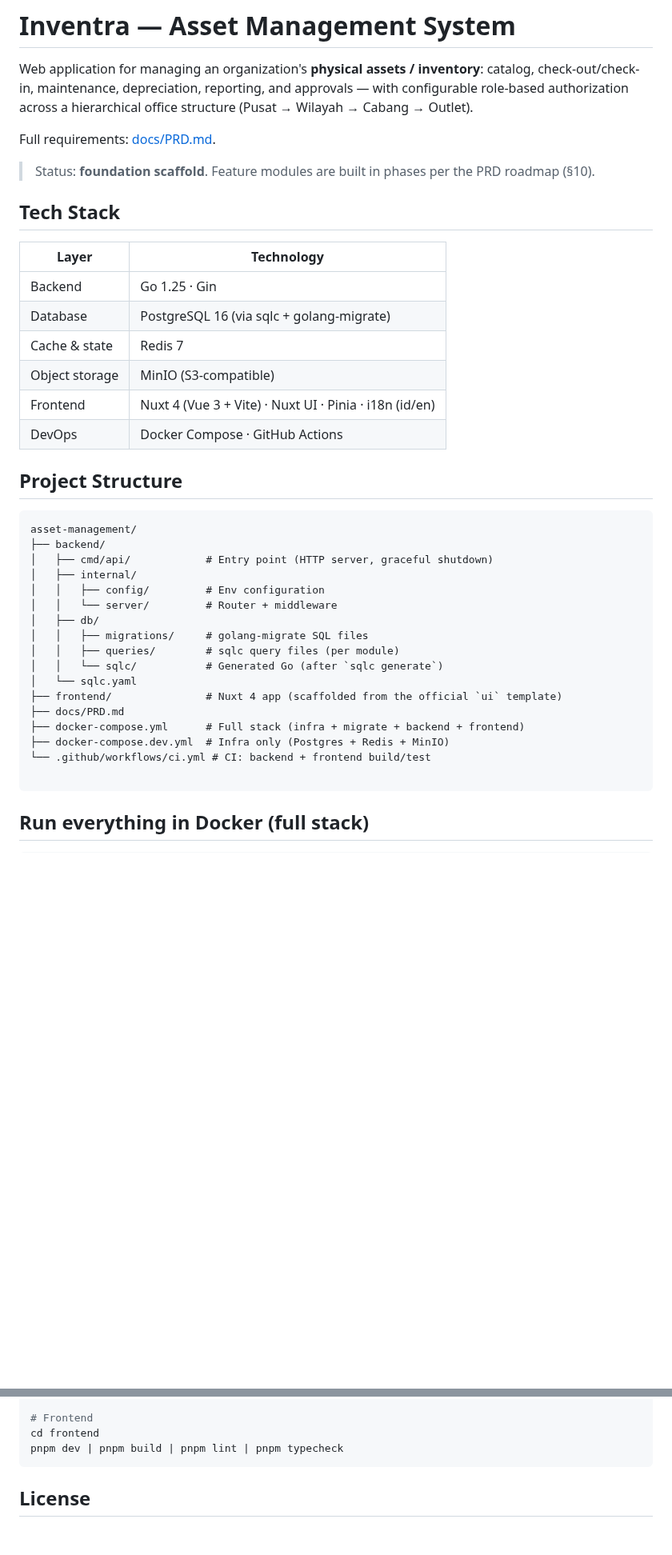
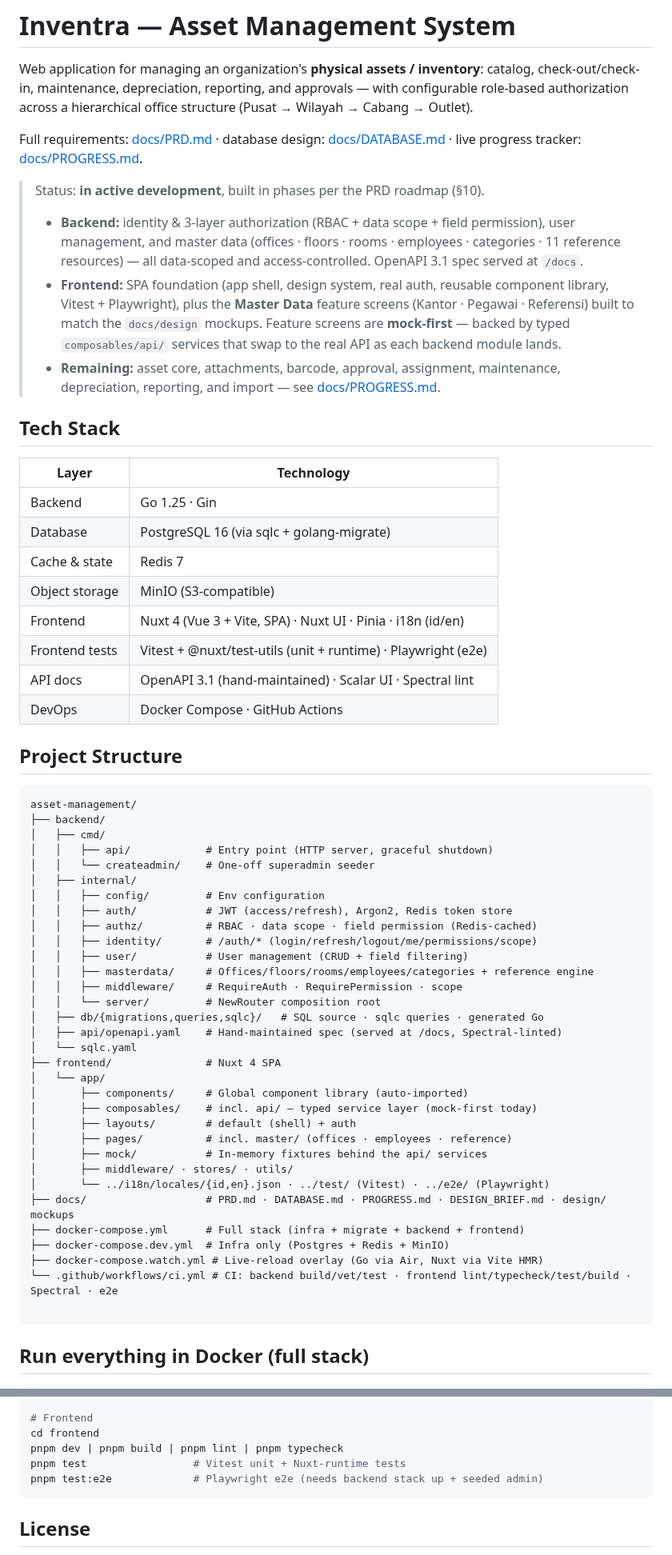
Before and after one commit to ragbuaj/inventra, a Markdown page: README.md, 2 parts joined by grey strips. Shown at 80% size. Drawn GitHub-style; blank space fills up the shorter version.

Commit message:
docs: update README — current status, structure, frontend tests

````diff
--- a/README.md
+++ b/README.md
@@ -5,9 +5,20 @@ check-out/check-in, maintenance, depreciation, reporting, and approvals — with
 configurable role-based authorization across a hierarchical office structure
 (Pusat → Wilayah → Cabang → Outlet).
 
-Full requirements: [docs/PRD.md](docs/PRD.md).
+Full requirements: [docs/PRD.md](docs/PRD.md) · database design: [docs/DATABASE.md](docs/DATABASE.md) ·
+live progress tracker: [docs/PROGRESS.md](docs/PROGRESS.md).
 
-> Status: **foundation scaffold**. Feature modules are built in phases per the PRD roadmap (§10).
+> Status: **in active development**, built in phases per the PRD roadmap (§10).
+>
+> - **Backend:** identity & 3-layer authorization (RBAC + data scope + field permission), user
+>   management, and master data (offices · floors · rooms · employees · categories · 11 reference
+>   resources) — all data-scoped and access-controlled. OpenAPI 3.1 spec served at `/docs`.
+> - **Frontend:** SPA foundation (app shell, design system, real auth, reusable component library,
+>   Vitest + Playwright), plus the **Master Data** feature screens (Kantor · Pegawai · Referensi)
+>   built to match the `docs/design` mockups. Feature screens are **mock-first** — backed by typed
+>   `composables/api/` services that swap to the real API as each backend module lands.
+> - **Remaining:** asset core, attachments, barcode, approval, assignment, maintenance,
+>   depreciation, reporting, and import — see [docs/PROGRESS.md](docs/PROGRESS.md).
 
 ## Tech Stack
 
@@ -17,7 +28,9 @@ Full requirements: [docs/PRD.md](docs/PRD.md).
 | Database | PostgreSQL 16 (via sqlc + golang-migrate) |
 | Cache & state | Redis 7 |
 | Object storage | MinIO (S3-compatible) |
-| Frontend | Nuxt 4 (Vue 3 + Vite) · Nuxt UI · Pinia · i18n (id/en) |
+| Frontend | Nuxt 4 (Vue 3 + Vite, SPA) · Nuxt UI · Pinia · i18n (id/en) |
+| Frontend tests | Vitest + @nuxt/test-utils (unit + runtime) · Playwright (e2e) |
+| API docs | OpenAPI 3.1 (hand-maintained) · Scalar UI · Spectral lint |
 | DevOps | Docker Compose · GitHub Actions |
 
 ## Project Structure
@@ -25,20 +38,35 @@ Full requirements: [docs/PRD.md](docs/PRD.md).
 ```
 asset-management/
 ├── backend/
-│   ├── cmd/api/            # Entry point (HTTP server, graceful shutdown)
+│   ├── cmd/
+│   │   ├── api/            # Entry point (HTTP server, graceful shutdown)
+│   │   └── createadmin/    # One-off superadmin seeder
 │   ├── internal/
 │   │   ├── config/         # Env configuration
-│   │   └── server/         # Router + middleware
-│   ├── db/
-│   │   ├── migrations/     # golang-migrate SQL files
-│   │   ├── queries/        # sqlc query files (per module)
-│   │   └── sqlc/           # Generated Go (after `sqlc generate`)
+│   │   ├── auth/           # JWT (access/refresh), Argon2, Redis token store
+│   │   ├── authz/          # RBAC · data scope · field permission (Redis-cached)
+│   │   ├── identity/       # /auth/* (login/refresh/logout/me/permissions/scope)
+│   │   ├── user/           # User management (CRUD + field filtering)
+│   │   ├── masterdata/     # Offices/floors/rooms/employees/categories + reference engine
+│   │   ├── middleware/     # RequireAuth · RequirePermission · scope
+│   │   └── server/         # NewRouter composition root
+│   ├── db/{migrations,queries,sqlc}/   # SQL source · sqlc queries · generated Go
+│   ├── api/openapi.yaml    # Hand-maintained spec (served at /docs, Spectral-linted)
 │   └── sqlc.yaml
-├── frontend/               # Nuxt 4 app (scaffolded from the official `ui` template)
-├── docs/PRD.md
+├── frontend/               # Nuxt 4 SPA
+│   └── app/
+│       ├── components/     # Global component library (auto-imported)
+│       ├── composables/    # incl. api/ — typed service layer (mock-first today)
+│       ├── layouts/        # default (shell) + auth
+│       ├── pages/          # incl. master/ (offices · employees · reference)
+│       ├── mock/           # In-memory fixtures behind the api/ services
+│       ├── middleware/ · stores/ · utils/
+│       └── ../i18n/locales/{id,en}.json · ../test/ (Vitest) · ../e2e/ (Playwright)
+├── docs/                   # PRD.md · DATABASE.md · PROGRESS.md · DESIGN_BRIEF.md · design/ mockups
 ├── docker-compose.yml      # Full stack (infra + migrate + backend + frontend)
 ├── docker-compose.dev.yml  # Infra only (Postgres + Redis + MinIO)
-└── .github/workflows/ci.yml # CI: backend + frontend build/test
+├── docker-compose.watch.yml # Live-reload overlay (Go via Air, Nuxt via Vite HMR)
+└── .github/workflows/ci.yml # CI: backend build/vet/test · frontend lint/typecheck/test/build · Spectral · e2e
 
 ```
 
@@ -112,6 +140,8 @@ migrate -path db/migrations -database "$DATABASE_URL" down 1
 # Frontend
 cd frontend
 pnpm dev | pnpm build | pnpm lint | pnpm typecheck
+pnpm test                 # Vitest unit + Nuxt-runtime tests
+pnpm test:e2e             # Playwright e2e (needs backend stack up + seeded admin)
 ```
 
 ## License
````
